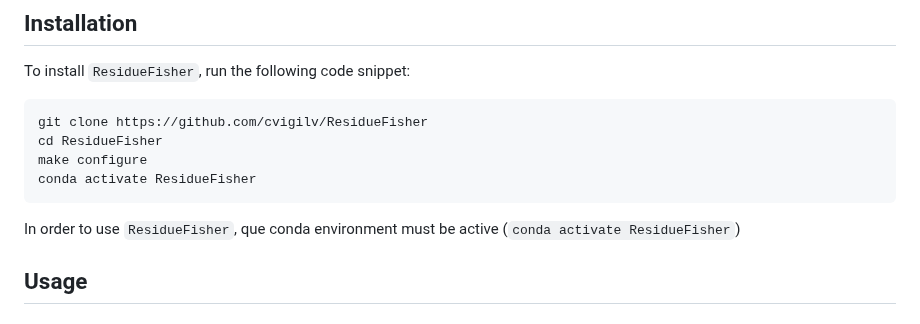
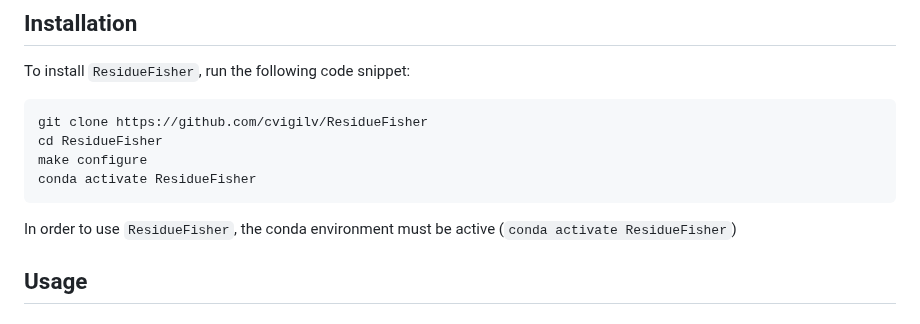
Before and after one commit to cvigilv/ResidueFisher, a Markdown page: README.md, the part around the change. Rendered like a GitHub page.

Commit message:
docs: fix grammar

````diff
--- a/README.md
+++ b/README.md
@@ -30,7 +30,7 @@ cd ResidueFisher
 make configure
 conda activate ResidueFisher
 ```
-In order to use `ResidueFisher`, que conda environment must be active (`conda activate ResidueFisher`)
+In order to use `ResidueFisher`, the conda environment must be active (`conda activate ResidueFisher`)
 
 ## Usage
 ### Database preparation
````
